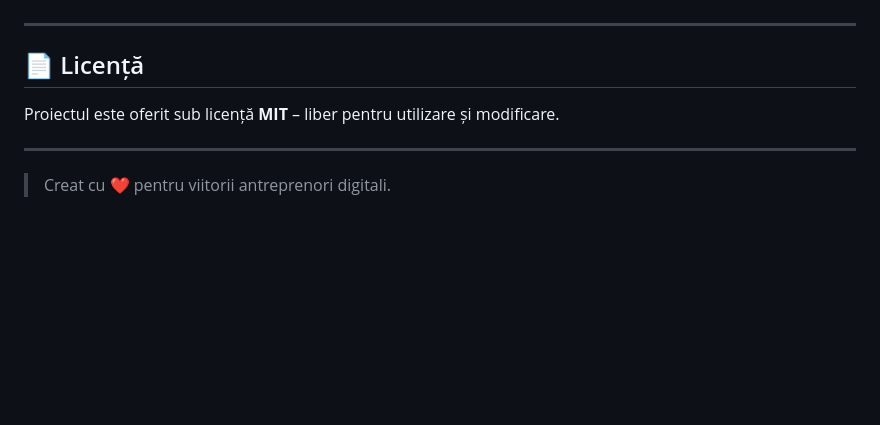
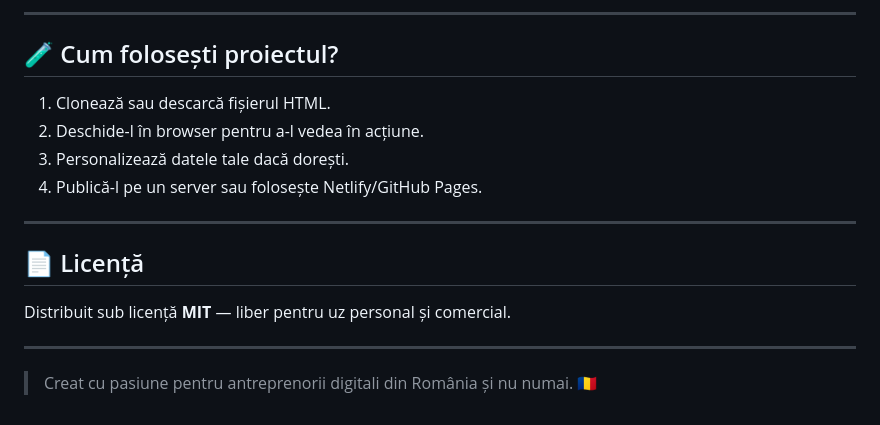
Before and after one commit to TheTechology/ofertashopify, a Markdown page: README.md, the part around the change printed below. GitHub-like rendering; blank space fills up the shorter version.

```diff
--- a/README.md
+++ b/README.md
@@ -74,10 +64,18 @@ Meta imagine Open Graph inclusă în proiect:
+---
+
+## 🧪 Cum folosești proiectul?
+
+1. Clonează sau descarcă fișierul HTML.
+2. Deschide-l în browser pentru a-l vedea în acțiune.
+3. Personalizează datele tale dacă dorești.
+4. Publică-l pe un server sau folosește Netlify/GitHub Pages.
 
 ---
 
 ## 📄 Licență
 
-Proiectul este oferit sub licență **MIT** – liber pentru utilizare și modificare.
+Distribuit sub licență **MIT** — liber pentru uz personal și comercial.
 
 ---
 
-> Creat cu ❤️ pentru viitorii antreprenori digitali.
+> Creat cu pasiune pentru antreprenorii digitali din România și nu numai. 🇷🇴
```
Also changed, not shown: other parts of README.md (+56 -66 lines).
